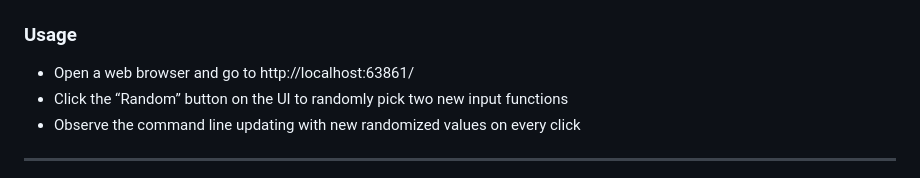
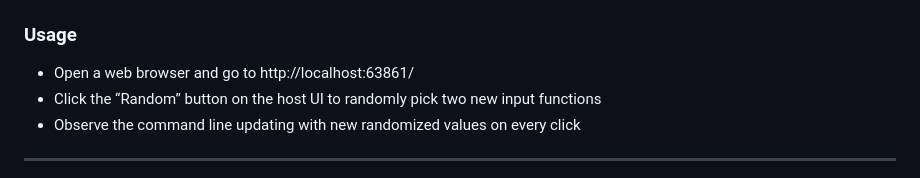
Before and after one commit to chrispoon2263/FFT-IFFT-Function-Calculator, a Markdown page: microservice_server/README.md, the part around the change. Rendered like a GitHub page.

```diff
--- a/microservice_server/README.md
+++ b/microservice_server/README.md
@@ -22,7 +22,7 @@ python3 microservice_server.py
 ---
 ### Usage
 - Open a web browser and go to http://localhost:63861/
-- Click the “Random” button on the UI to randomly pick two new input functions
+- Click the “Random” button on the host UI to randomly pick two new input functions
 - Observe the command line updating with new randomized values on every click
 
 ---
```
Also changed, not shown: README.md (+76 -54 lines), images/bounce_diagram.png (added), images/homepage.png (added), images/output_1.png (added), images/output_2.png (added), 6 other files.
